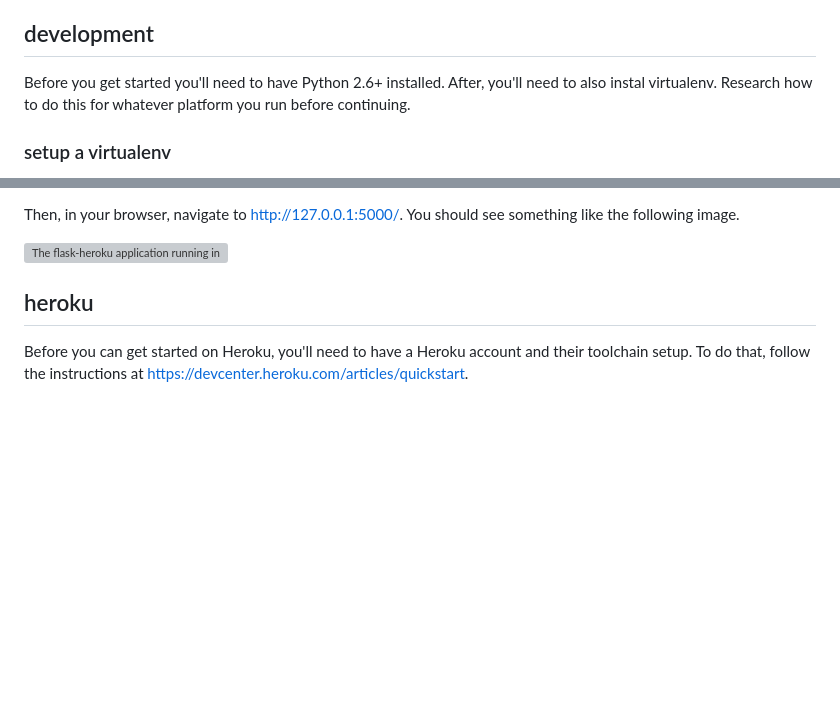
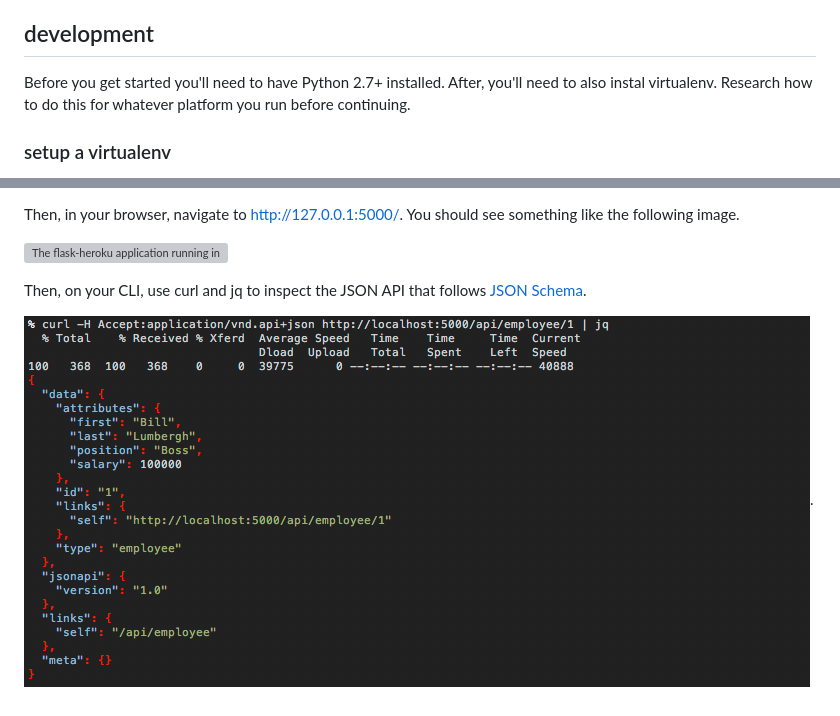
Before and after one commit to sholsapp/flask-skeleton, a Markdown page: README.md, 2 parts joined by grey strips. GitHub-like rendering; pictures changed too: data/api.png (added); blank space fills up the shorter version; grey boxes are pictures that could not be loaded.

```diff
--- a/README.md
+++ b/README.md
@@ -12,7 +12,7 @@ Heroku. Some notable parts used in this web application are:
 
 ## development
 
-Before you get started you'll need to have Python 2.6+ installed. After, you'll
+Before you get started you'll need to have Python 2.7+ installed. After, you'll
 need to also instal virtualenv. Research how to do this for whatever platform
 you run before continuing.
 
@@ -49,8 +49,7 @@ something like the following image.
 
 ![The flask-heroku application running in a web browser.](https://github.com/sholsapp/flask-heroku/blob/master/data/flask-heroku.png)
 
-## heroku
+Then, on your CLI, use curl and jq to inspect the JSON API that follows [JSON
+Schema](http://json-schema.org/).
 
-Before you can get started on Heroku, you'll need to have a Heroku account and
-their toolchain setup. To do that, follow the instructions at
-https://devcenter.heroku.com/articles/quickstart.
+![Using curl to inspect the JSON API](./data/api.png).
```
Also changed, not shown: 3 other files.
